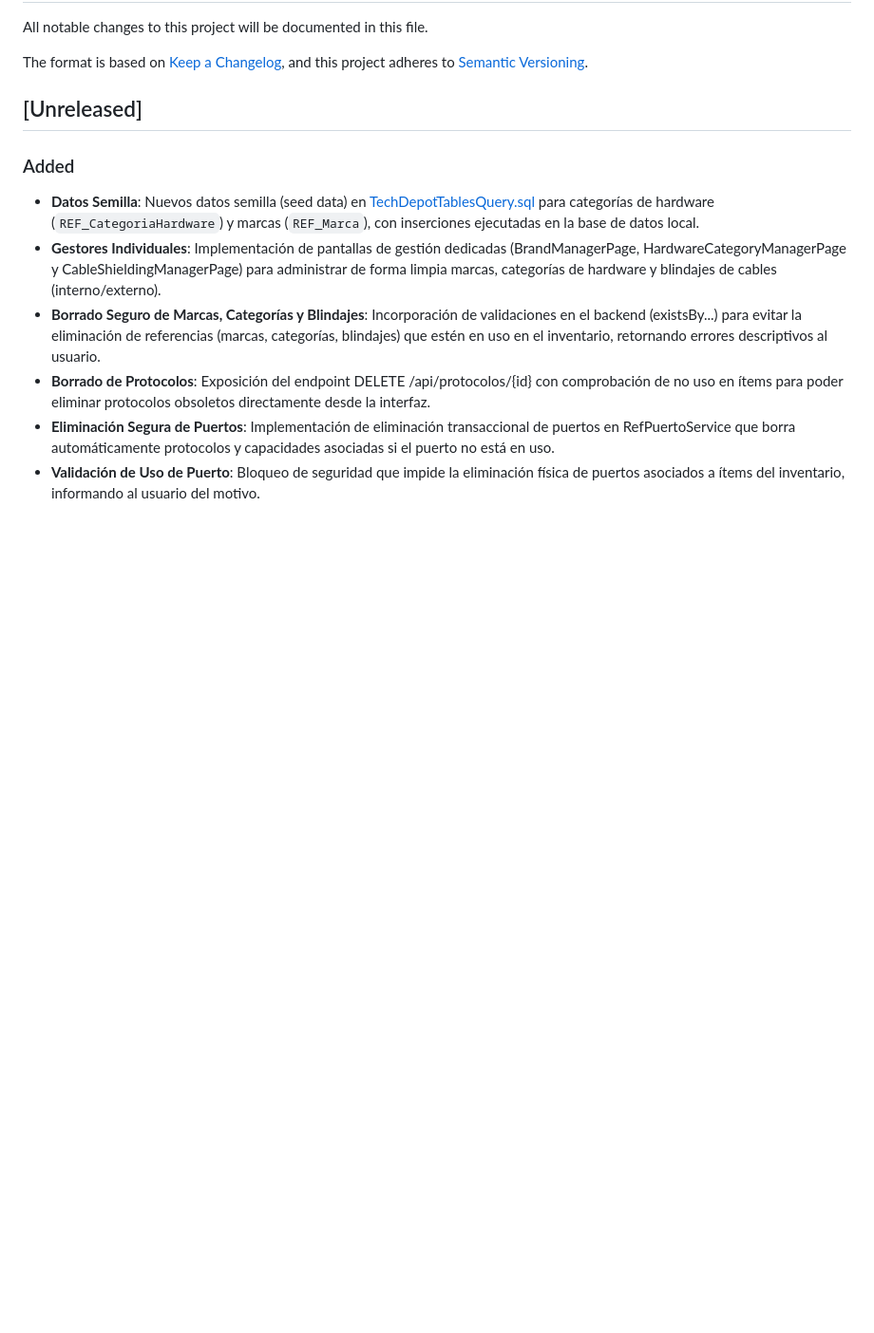
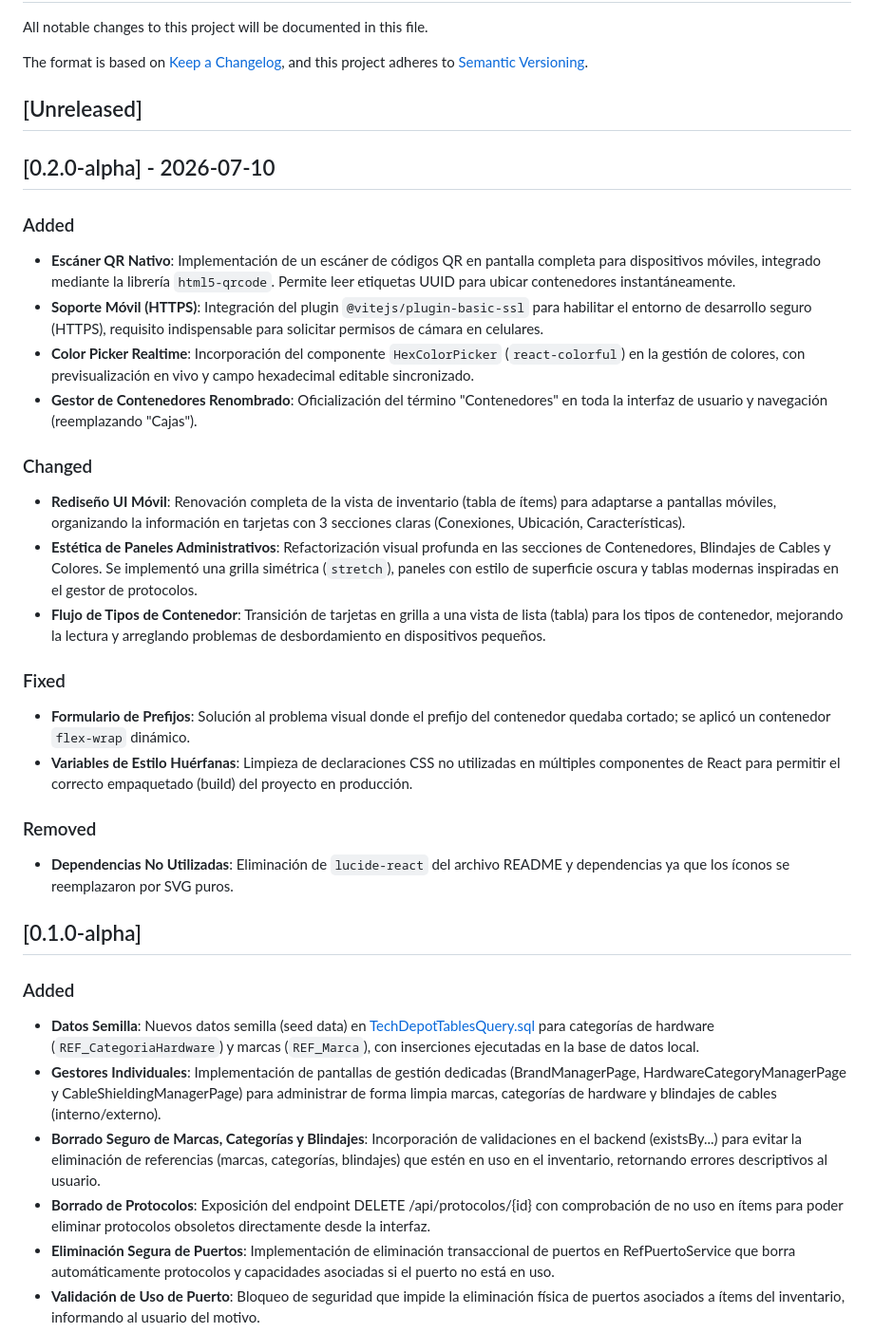
Before and after one commit to Lichi3006/TechDepot, a Markdown page: CHANGELOG.md, the part around the change. Shown at 95% size. Rendered like a GitHub page; blank space fills up the shorter version.

Commit message:
docs(changelog): bump version to 0.2.0-alpha and add mobile UI release notes

```diff
--- a/CHANGELOG.md
+++ b/CHANGELOG.md
@@ -6,6 +6,28 @@ The format is based on [Keep a Changelog](https://keepachangelog.com/en/1.0.0/),
 and this project adheres to [Semantic Versioning](https://semver.org/spec/v2.0.0.html).
 
 ## [Unreleased]
+
+## [0.2.0-alpha] - 2026-07-10
+
+### Added
+- **Escáner QR Nativo**: Implementación de un escáner de códigos QR en pantalla completa para dispositivos móviles, integrado mediante la librería `html5-qrcode`. Permite leer etiquetas UUID para ubicar contenedores instantáneamente.
+- **Soporte Móvil (HTTPS)**: Integración del plugin `@vitejs/plugin-basic-ssl` para habilitar el entorno de desarrollo seguro (HTTPS), requisito indispensable para solicitar permisos de cámara en celulares.
+- **Color Picker Realtime**: Incorporación del componente `HexColorPicker` (`react-colorful`) en la gestión de colores, con previsualización en vivo y campo hexadecimal editable sincronizado.
+- **Gestor de Contenedores Renombrado**: Oficialización del término "Contenedores" en toda la interfaz de usuario y navegación (reemplazando "Cajas").
+
+### Changed
+- **Rediseño UI Móvil**: Renovación completa de la vista de inventario (tabla de ítems) para adaptarse a pantallas móviles, organizando la información en tarjetas con 3 secciones claras (Conexiones, Ubicación, Características).
+- **Estética de Paneles Administrativos**: Refactorización visual profunda en las secciones de Contenedores, Blindajes de Cables y Colores. Se implementó una grilla simétrica (`stretch`), paneles con estilo de superficie oscura y tablas modernas inspiradas en el gestor de protocolos.
+- **Flujo de Tipos de Contenedor**: Transición de tarjetas en grilla a una vista de lista (tabla) para los tipos de contenedor, mejorando la lectura y arreglando problemas de desbordamiento en dispositivos pequeños.
+
+### Fixed
+- **Formulario de Prefijos**: Solución al problema visual donde el prefijo del contenedor quedaba cortado; se aplicó un contenedor `flex-wrap` dinámico.
+- **Variables de Estilo Huérfanas**: Limpieza de declaraciones CSS no utilizadas en múltiples componentes de React para permitir el correcto empaquetado (build) del proyecto en producción.
+
+### Removed
+- **Dependencias No Utilizadas**: Eliminación de `lucide-react` del archivo README y dependencias ya que los íconos se reemplazaron por SVG puros.
+
+## [0.1.0-alpha]
 
 ### Added
 - **Datos Semilla**: Nuevos datos semilla (seed data) en [TechDepotTablesQuery.sql](file:///C:/Users/User/Desktop/Proyectos/TechDepot/TechDepot/database/TechDepotTablesQuery.sql) para categorías de hardware (`REF_CategoriaHardware`) y marcas (`REF_Marca`), con inserciones ejecutadas en la base de datos local.
```
